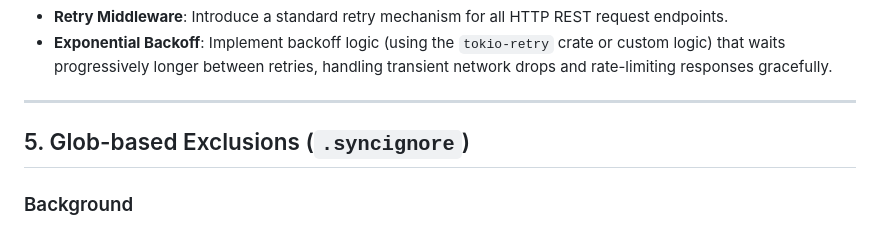
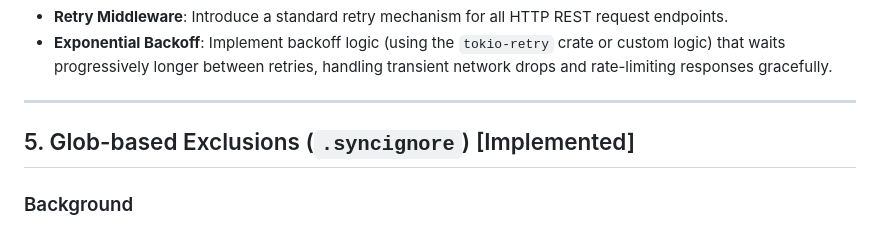
Before and after one commit to clockworkengineer/cloud_sync_lib, a Markdown page: docs/future_features_plan.md, the part around the change. Drawn GitHub-style.

Commit message:
Mark Glob-based Exclusions (.syncignore) as implemented in future features plan

```diff
--- a/docs/future_features_plan.md
+++ b/docs/future_features_plan.md
@@ -53,7 +53,7 @@ Currently, the storage clients fail immediately on any standard connection dropo
 
 ---
 
-## 5. Glob-based Exclusions (`.syncignore`)
+## 5. Glob-based Exclusions (`.syncignore`) [Implemented]
 
 ### Background
 The watcher and sync engine currently monitor and synchronize every file in the directory root, which can include heavy system directories or temporary files (like `.DS_Store` or `.git/`).
```
